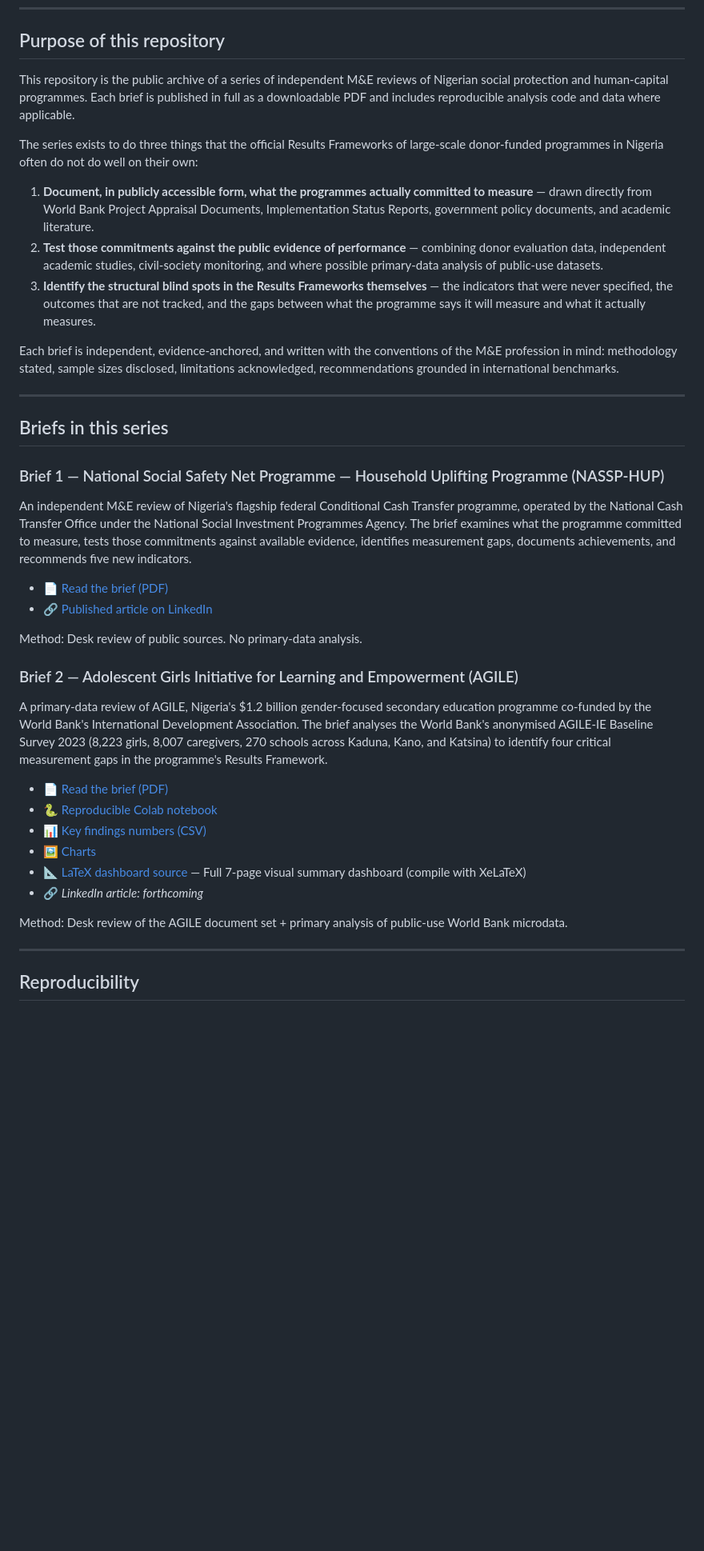
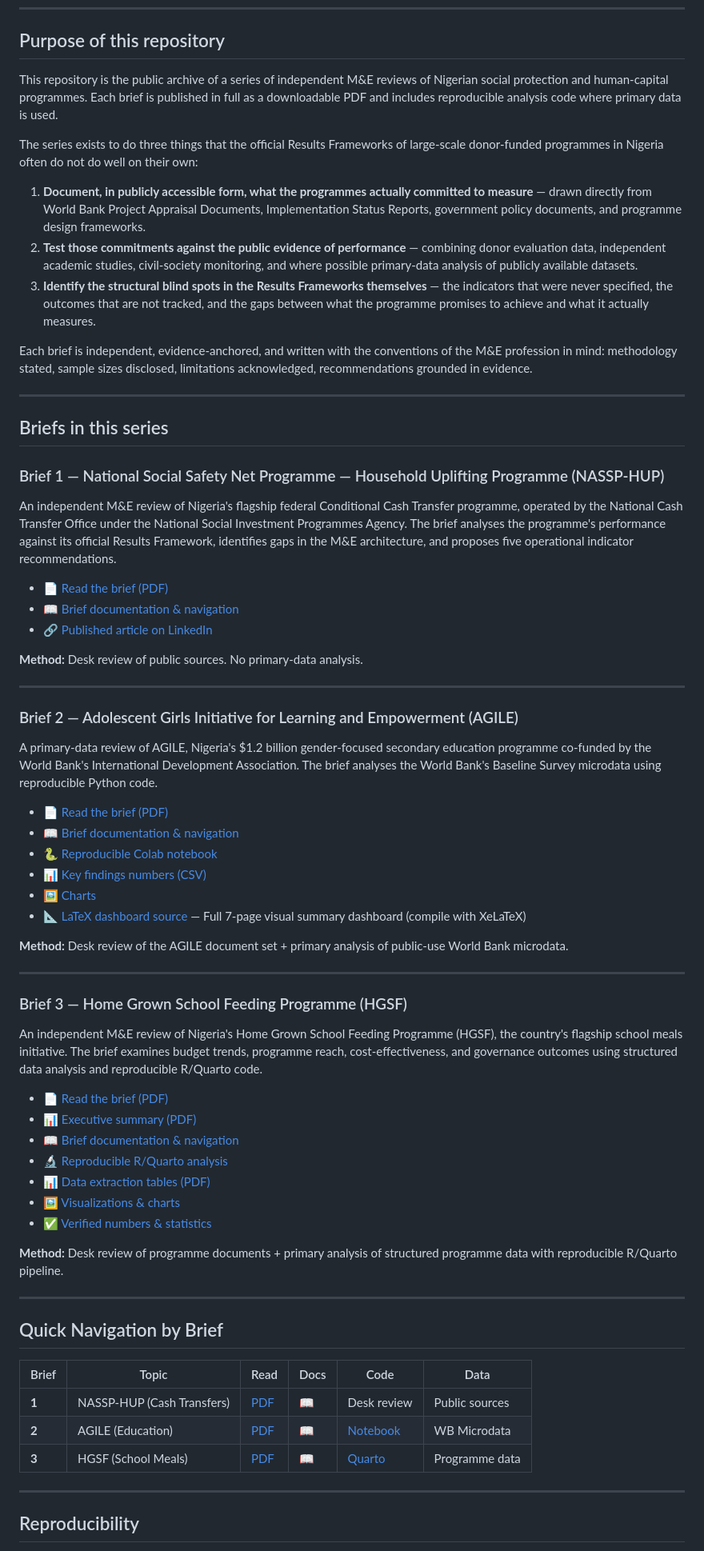
Before and after one commit to Almuarif17/social-protection-me-nigeria, a Markdown page: README.md, the part around one of its changes. Shown at 80% size. GitHub-like rendering; blank space fills up the shorter version.

```diff
--- a/README.md
+++ b/README.md
@@ -8,15 +8,15 @@ Author: **Usman Almuarif Mashood**, Independent M&E Consultant — Public Admini
 
 ## Purpose of this repository
 
-This repository is the public archive of a series of independent M&E reviews of Nigerian social protection and human-capital programmes. Each brief is published in full as a downloadable PDF and includes reproducible analysis code and data where applicable.
+This repository is the public archive of a series of independent M&E reviews of Nigerian social protection and human-capital programmes. Each brief is published in full as a downloadable PDF and includes reproducible analysis code where primary data is used.
 
 The series exists to do three things that the official Results Frameworks of large-scale donor-funded programmes in Nigeria often do not do well on their own:
 
-1. **Document, in publicly accessible form, what the programmes actually committed to measure** — drawn directly from World Bank Project Appraisal Documents, Implementation Status Reports, government policy documents, and academic literature.
-2. **Test those commitments against the public evidence of performance** — combining donor evaluation data, independent academic studies, civil-society monitoring, and where possible primary-data analysis of public-use datasets.
-3. **Identify the structural blind spots in the Results Frameworks themselves** — the indicators that were never specified, the outcomes that are not tracked, and the gaps between what the programme says it will measure and what it actually measures.
+1. **Document, in publicly accessible form, what the programmes actually committed to measure** — drawn directly from World Bank Project Appraisal Documents, Implementation Status Reports, government policy documents, and programme design frameworks.
+2. **Test those commitments against the public evidence of performance** — combining donor evaluation data, independent academic studies, civil-society monitoring, and where possible primary-data analysis of publicly available datasets.
+3. **Identify the structural blind spots in the Results Frameworks themselves** — the indicators that were never specified, the outcomes that are not tracked, and the gaps between what the programme promises to achieve and what it actually measures.
 
-Each brief is independent, evidence-anchored, and written with the conventions of the M&E profession in mind: methodology stated, sample sizes disclosed, limitations acknowledged, recommendations grounded in international benchmarks.
+Each brief is independent, evidence-anchored, and written with the conventions of the M&E profession in mind: methodology stated, sample sizes disclosed, limitations acknowledged, recommendations grounded in evidence.
 
 ---
 
@@ -24,25 +24,54 @@ Each brief is independent, evidence-anchored, and written with the conventions o
 
 ### Brief 1 — National Social Safety Net Programme — Household Uplifting Programme (NASSP-HUP)
 
-An independent M&E review of Nigeria's flagship federal Conditional Cash Transfer programme, operated by the National Cash Transfer Office under the National Social Investment Programmes Agency. The brief examines what the programme committed to measure, tests those commitments against available evidence, identifies measurement gaps, documents achievements, and recommends five new indicators.
+An independent M&E review of Nigeria's flagship federal Conditional Cash Transfer programme, operated by the National Cash Transfer Office under the National Social Investment Programmes Agency. The brief analyses the programme's performance against its official Results Framework, identifies gaps in the M&E architecture, and proposes five operational indicator recommendations.
 
 - 📄 [Read the brief (PDF)](./brief_01_NASSP_HUP/brief_01_NASSP_HUP_Independent_M&E_Review.pdf)
+- 📖 [Brief documentation & navigation](./brief_01_NASSP_HUP/)
 - 🔗 [Published article on LinkedIn](https://www.linkedin.com/pulse/nigerias-nassp-hup-crossroads-independent-monitoring-evaluation-7vnee)
 
-Method: Desk review of public sources. No primary-data analysis.
+**Method:** Desk review of public sources. No primary-data analysis.
+
+---
 
 ### Brief 2 — Adolescent Girls Initiative for Learning and Empowerment (AGILE)
 
-A primary-data review of AGILE, Nigeria's $1.2 billion gender-focused secondary education programme co-funded by the World Bank's International Development Association. The brief analyses the World Bank's anonymised AGILE-IE Baseline Survey 2023 (8,223 girls, 8,007 caregivers, 270 schools across Kaduna, Kano, and Katsina) to identify four critical measurement gaps in the programme's Results Framework.
+A primary-data review of AGILE, Nigeria's $1.2 billion gender-focused secondary education programme co-funded by the World Bank's International Development Association. The brief analyses the World Bank's Baseline Survey microdata using reproducible Python code.
 
 - 📄 [Read the brief (PDF)](./brief_02_AGILE/AGILE_Independent_ME_Review.pdf)
+- 📖 [Brief documentation & navigation](./brief_02_AGILE/)
 - 🐍 [Reproducible Colab notebook](./brief_02_AGILE/AGILE_Brief2_Analysis.ipynb)
 - 📊 [Key findings numbers (CSV)](./brief_02_AGILE/key_findings_numbers.csv)
 - 🖼️ [Charts](./brief_02_AGILE/)
 - 📐 [LaTeX dashboard source](./brief_02_AGILE/AGILE_Brief2_Dashboard.tex) — Full 7-page visual summary dashboard (compile with XeLaTeX)
-- 🔗 *LinkedIn article: forthcoming*
 
-Method: Desk review of the AGILE document set + primary analysis of public-use World Bank microdata.
+**Method:** Desk review of the AGILE document set + primary analysis of public-use World Bank microdata.
+
+---
+
+### Brief 3 — Home Grown School Feeding Programme (HGSF)
+
+An independent M&E review of Nigeria's Home Grown School Feeding Programme (HGSF), the country's flagship school meals initiative. The brief examines budget trends, programme reach, cost-effectiveness, and governance outcomes using structured data analysis and reproducible R/Quarto code.
+
+- 📄 [Read the brief (PDF)](./Brief%2003_HGSF/HGSF%20Reading%20and%20Summary/Evaluated_Home_Grown_School_Feeding_Programme%20(1).pdf)
+- 📊 [Executive summary (PDF)](./Brief%2003_HGSF/HGSF%20Reading%20and%20Summary/NHGSFP_Executive_Summary_Final.pdf)
+- 📖 [Brief documentation & navigation](./Brief%2003_HGSF/)
+- 🔬 [Reproducible R/Quarto analysis](./Brief%2003_HGSF/R%20and%20Data%20Analysis/HGSF_Brief3_Analysis.qmd)
+- 📊 [Data extraction tables (PDF)](./Brief%2003_HGSF/R%20and%20Data%20Analysis/HGSF_ME_Review_Structured_Extraction_Table.pdf)
+- 🖼️ [Visualizations & charts](./Brief%2003_HGSF/IMAGES/)
+- ✅ [Verified numbers & statistics](./Brief%2003_HGSF/R%20and%20Data%20Analysis/verified_numbers.md)
+
+**Method:** Desk review of programme documents + primary analysis of structured programme data with reproducible R/Quarto pipeline.
+
+---
+
+## Quick Navigation by Brief
+
+| Brief | Topic | Read | Docs | Code | Data |
+|-------|-------|------|------|------|------|
+| **1** | NASSP-HUP (Cash Transfers) | [PDF](./brief_01_NASSP_HUP/brief_01_NASSP_HUP_Independent_M&E_Review.pdf) | [📖](./brief_01_NASSP_HUP/) | Desk review | Public sources |
+| **2** | AGILE (Education) | [PDF](./brief_02_AGILE/AGILE_Independent_ME_Review.pdf) | [📖](./brief_02_AGILE/) | [Notebook](./brief_02_AGILE/AGILE_Brief2_Analysis.ipynb) | WB Microdata |
+| **3** | HGSF (School Meals) | [PDF](./Brief%2003_HGSF/HGSF%20Reading%20and%20Summary/Evaluated_Home_Grown_School_Feeding_Programme%20(1).pdf) | [📖](./Brief%2003_HGSF/) | [Quarto](./Brief%2003_HGSF/R%20and%20Data%20Analysis/HGSF_Brief3_Analysis.qmd) | Programme data |
 
 ---
 
```
Also changed, not shown: other parts of README.md (+57 -25 lines).
